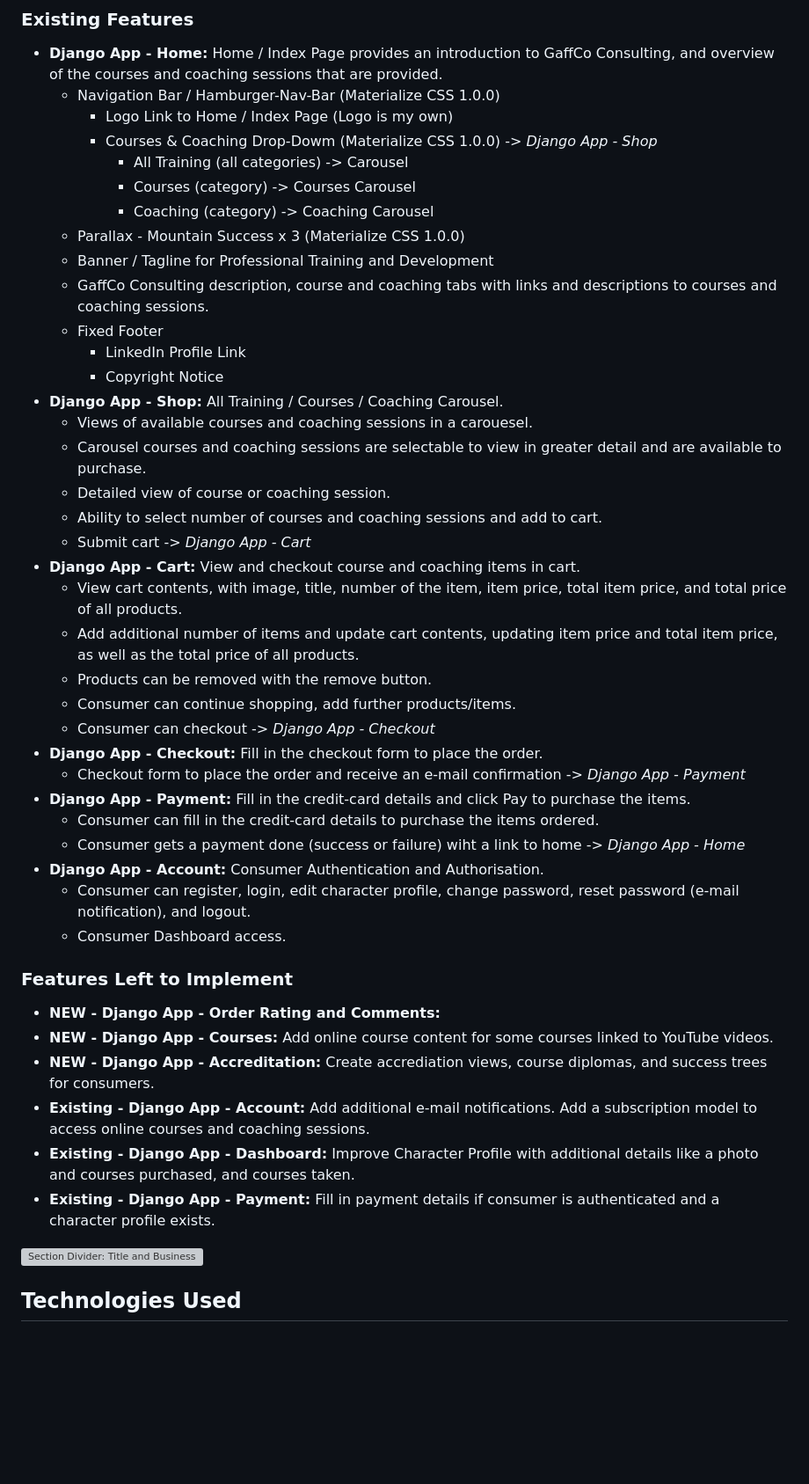
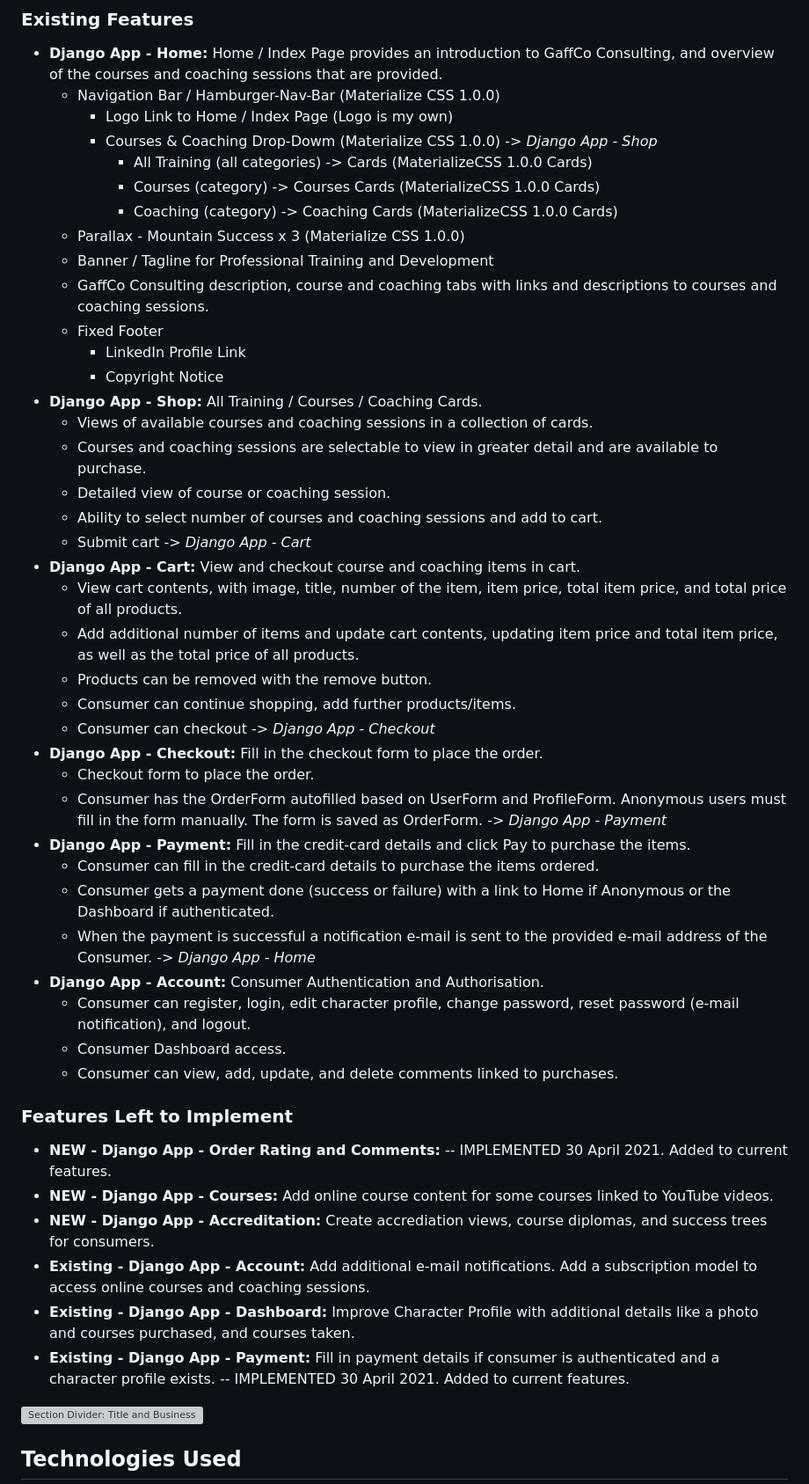
Before and after one commit to NaoiseGaffney/Training, a Markdown page: README.md, the part around the change printed below. Shown: that part at 88% size. Drawn GitHub-style; blank space fills up the shorter version; grey boxes are pictures that could not be loaded.

```diff
--- a/README.md
+++ b/README.md
@@ -168,18 +168,18 @@ A feature is some action that can be performed by a user of an application, or i
 	* Navigation Bar / Hamburger-Nav-Bar (Materialize CSS 1.0.0)
 		* Logo Link to Home / Index Page (Logo is my own)
 		* Courses & Coaching Drop-Dowm (Materialize CSS 1.0.0) -> *Django App - Shop*
-			* All Training (all categories) -> Carousel
-			* Courses (category) -> Courses Carousel
-			* Coaching (category) -> Coaching Carousel
+			* All Training (all categories) -> Cards (MaterializeCSS 1.0.0 Cards)
+			* Courses (category) -> Courses Cards (MaterializeCSS 1.0.0 Cards)
+			* Coaching (category) -> Coaching Cards (MaterializeCSS 1.0.0 Cards)
 	* Parallax - Mountain Success x 3 (Materialize CSS 1.0.0)
 	* Banner / Tagline for Professional Training and Development
 	* GaffCo Consulting description, course and coaching tabs with links and descriptions to courses and coaching sessions.
 	* Fixed Footer
 		* LinkedIn Profile Link
 		* Copyright Notice
-* **Django App - Shop:** All Training / Courses / Coaching Carousel.
-	* Views of available courses and coaching sessions in a carouesel.
-	* Carousel courses and coaching sessions are selectable to view in greater detail and are available to purchase.
+* **Django App - Shop:** All Training / Courses / Coaching Cards.
+	* Views of available courses and coaching sessions in a collection of cards.
+	* Courses and coaching sessions are selectable to view in greater detail and are available to purchase.
 	* Detailed view of course or coaching session.
 	* Ability to select number of courses and coaching sessions and add to cart.
 	* Submit cart -> *Django App - Cart*
@@ -190,21 +190,24 @@ A feature is some action that can be performed by a user of an application, or i
 	* Consumer can continue shopping, add further products/items.
 	* Consumer can checkout -> *Django App - Checkout*
 * **Django App - Checkout:** Fill in the checkout form to place the order.
-	* Checkout form to place the order and receive an e-mail confirmation -> *Django App - Payment*
+	* Checkout form to place the order.
+	* Consumer has the OrderForm autofilled based on UserForm and ProfileForm. Anonymous users must fill in the form manually. The form is saved as OrderForm. -> *Django App - Payment*
 * **Django App - Payment:** Fill in the credit-card details and click Pay to purchase the items.
 	* Consumer can fill in the credit-card details to purchase the items ordered.
-	* Consumer gets a payment done (success or failure) wiht a link to home -> *Django App - Home*
+	* Consumer gets a payment done (success or failure) with a link to Home if Anonymous or the Dashboard if authenticated.
+	* When the payment is successful a notification e-mail is sent to the provided e-mail address of the Consumer. -> *Django App - Home*
 * **Django App - Account:** Consumer Authentication and Authorisation.
 	* Consumer can register, login, edit character profile, change password, reset password (e-mail notification), and logout.
 	* Consumer Dashboard access.
+	* Consumer can view, add, update, and delete comments linked to purchases.
 
 ### Features Left to Implement
-* **NEW - Django App - Order Rating and Comments:**
+* **NEW - Django App - Order Rating and Comments:** -- IMPLEMENTED 30 April 2021. Added to current features.
 * **NEW - Django App - Courses:** Add online course content for some courses linked to YouTube videos.
 * **NEW - Django App - Accreditation:** Create accrediation views, course diplomas, and success trees for consumers.
 * **Existing - Django App - Account:** Add additional e-mail notifications. Add a subscription model to access online courses and coaching sessions.
 * **Existing - Django App - Dashboard:** Improve Character Profile with additional details like a photo and courses purchased, and courses taken.
-* **Existing - Django App - Payment:** Fill in payment details if consumer is authenticated and a character profile exists.
+* **Existing - Django App - Payment:** Fill in payment details if consumer is authenticated and a character profile exists. -- IMPLEMENTED 30 April 2021. Added to current features.
 
 ![Section Divider: Title and Business](Documentation/section%20divider.png)
 
```
Also changed, not shown: other parts of README.md (+35 -4 lines), Documentation/Training DB Schema.png.
